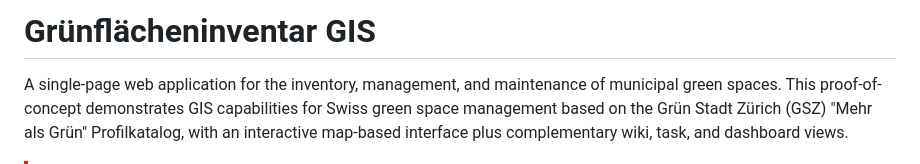
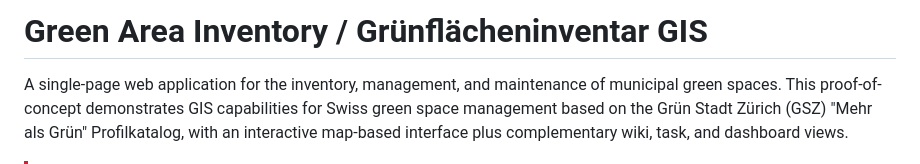
Before and after one commit to bbl-dres/green-inventory, a Markdown page: README.md, the part around the change. Rendered like a GitHub page.

Commit message:
Update project title to English and German

```diff
--- a/README.md
+++ b/README.md
@@ -1,4 +1,4 @@
-# Grünflächeninventar GIS
+# Green Area Inventory / Grünflächeninventar GIS
 
 A single-page web application for the inventory, management, and maintenance of municipal green spaces. This proof-of-concept demonstrates GIS capabilities for Swiss green space management based on the Grün Stadt Zürich (GSZ) "Mehr als Grün" Profilkatalog, with an interactive map-based interface plus complementary wiki, task, and dashboard views.
 
```
